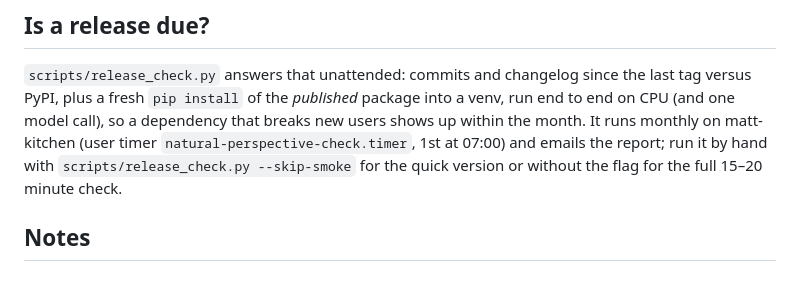
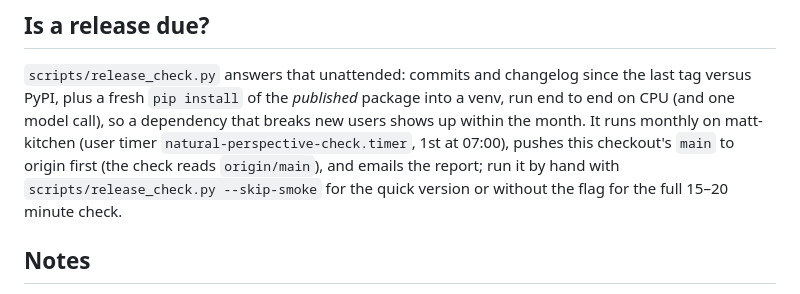
Before and after one commit to mattluttrell/natural-perspective-spatial-audio, a Markdown page: RELEASING.md, the part around the change. GitHub-like rendering.

Commit message:
RELEASING: the monthly check pushes main first
Co-Authored-By: Claude Fable 5.1 <noreply@anthropic.com>
Claude-Session: https://claude.ai/code/session_0177x74q4YrSBxibp9eBoALJ

```diff
--- a/RELEASING.md
+++ b/RELEASING.md
@@ -74,8 +74,9 @@ if explicitly pinned, but pip stops choosing it. Then ship a fixed patch version
 since the last tag versus PyPI, plus a fresh `pip install` of the *published*
 package into a venv, run end to end on CPU (and one model call), so a
 dependency that breaks new users shows up within the month. It runs monthly on
-matt-kitchen (user timer `natural-perspective-check.timer`, 1st at 07:00) and
-emails the report; run it by hand with `scripts/release_check.py --skip-smoke`
+matt-kitchen (user timer `natural-perspective-check.timer`, 1st at 07:00),
+pushes this checkout's `main` to origin first (the check reads `origin/main`),
+and emails the report; run it by hand with `scripts/release_check.py --skip-smoke`
 for the quick version or without the flag for the full 15–20 minute check.
 
 ## Notes
```
